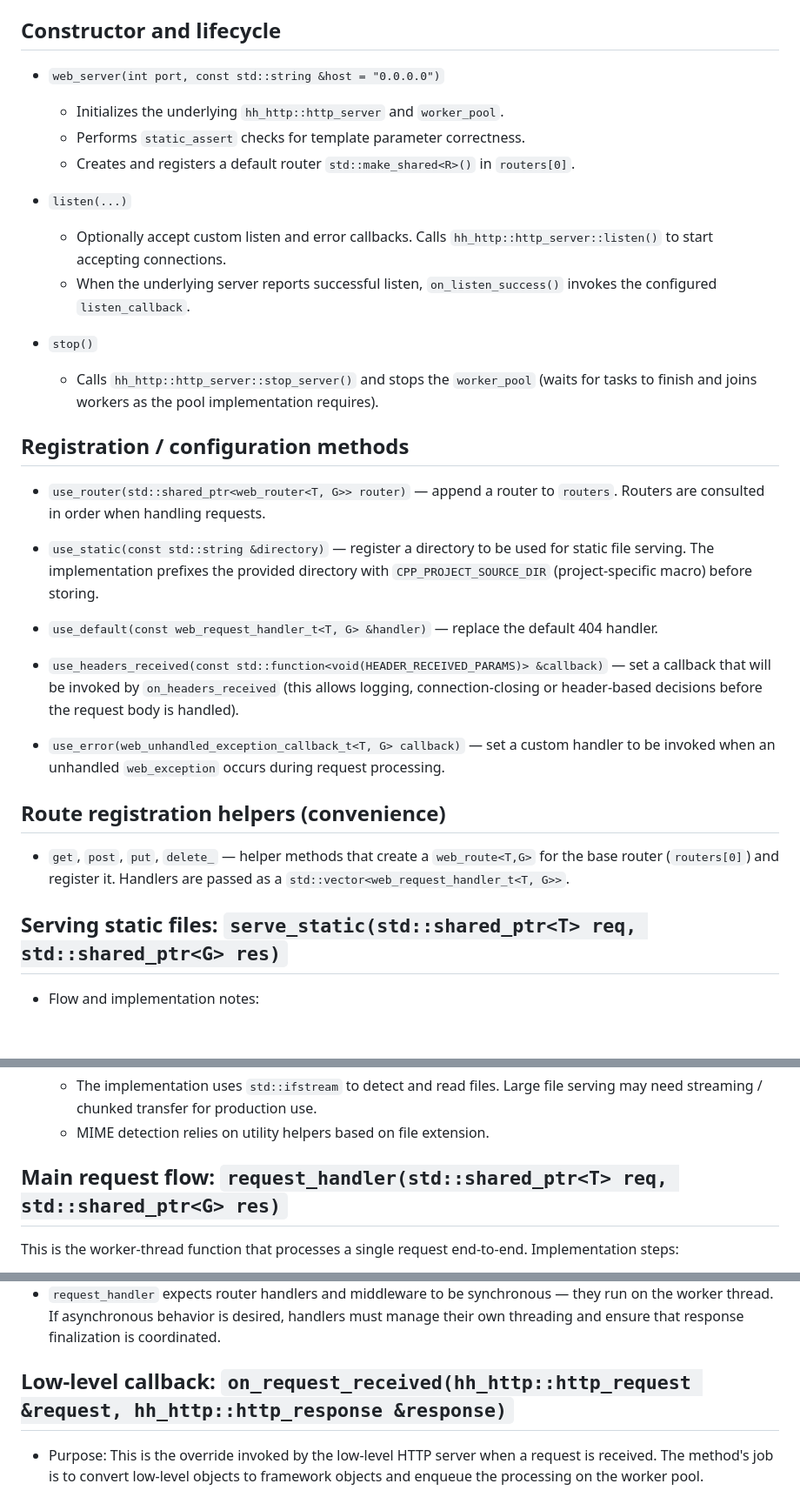
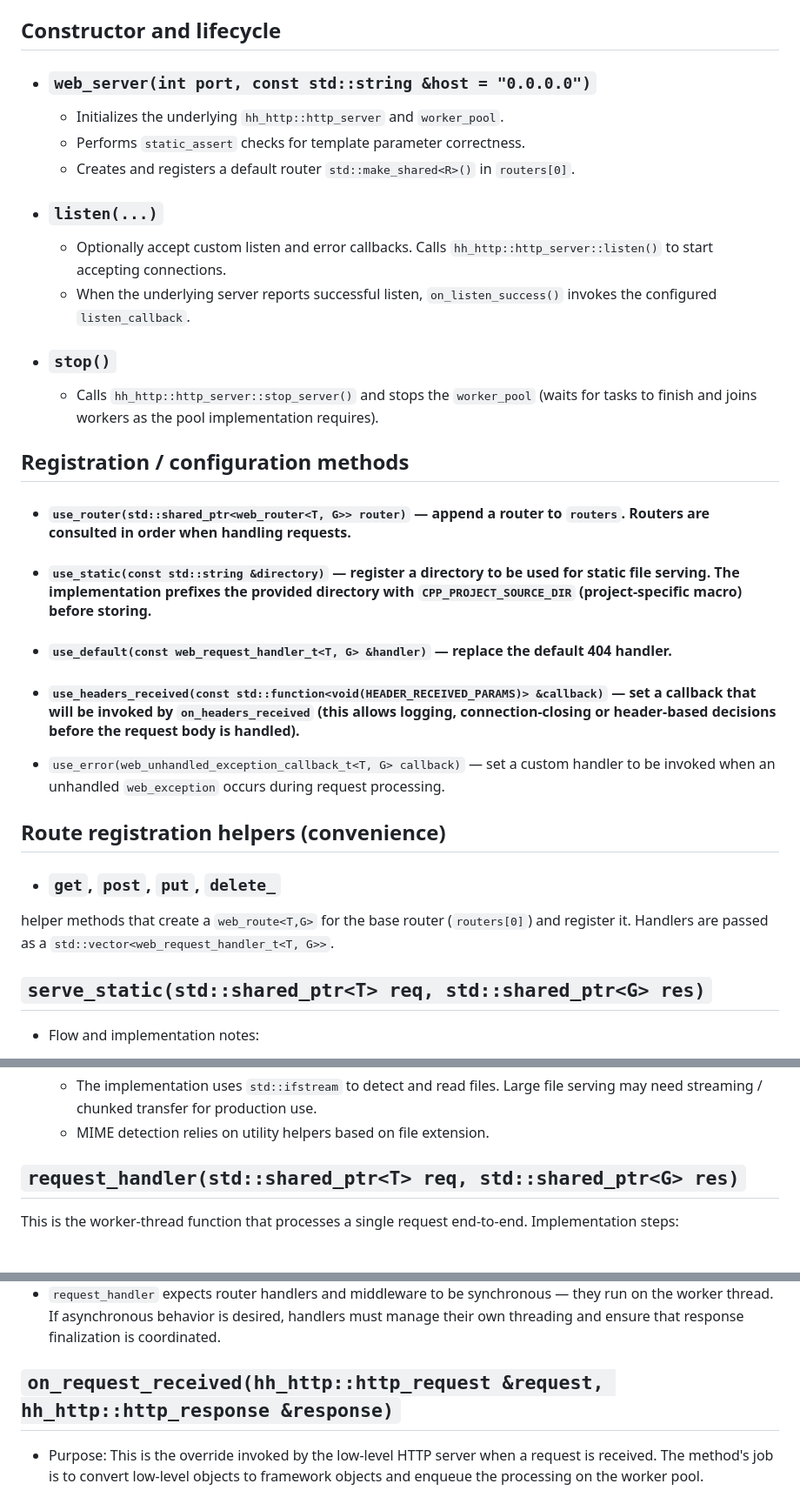
Before and after one commit to HamzaHassanain/hamza-backend-web-library-cpp, a Markdown page: docs/web_server.md, 3 parts joined by grey strips. Shown: that part at 87% size. Rendered like a GitHub page; blank space fills up the shorter version.

Commit message:
Update markdown formatting for web_server documentation

```diff
--- a/docs/web_server.md
+++ b/docs/web_server.md
@@ -36,37 +36,38 @@ Compile-time checks (`static_assert`) in the constructor enforce these constrain
 
 ## Constructor and lifecycle
 
-- `web_server(int port, const std::string &host = "0.0.0.0")`
+- ### `web_server(int port, const std::string &host = "0.0.0.0")`
 
   - Initializes the underlying `hh_http::http_server` and `worker_pool`.
   - Performs `static_assert` checks for template parameter correctness.
   - Creates and registers a default router `std::make_shared<R>()` in `routers[0]`.
 
-- `listen(...)`
+- ### `listen(...)`
 
   - Optionally accept custom listen and error callbacks. Calls `hh_http::http_server::listen()` to start accepting connections.
   - When the underlying server reports successful listen, `on_listen_success()` invokes the configured `listen_callback`.
 
-- `stop()`
+- ### `stop()`
   - Calls `hh_http::http_server::stop_server()` and stops the `worker_pool` (waits for tasks to finish and joins workers as the pool implementation requires).
 
 ## Registration / configuration methods
 
-- `use_router(std::shared_ptr<web_router<T, G>> router)` — append a router to `routers`. Routers are consulted in order when handling requests.
+- #### `use_router(std::shared_ptr<web_router<T, G>> router)` — append a router to `routers`. Routers are consulted in order when handling requests.
 
-- `use_static(const std::string &directory)` — register a directory to be used for static file serving. The implementation prefixes the provided directory with `CPP_PROJECT_SOURCE_DIR` (project-specific macro) before storing.
+- #### `use_static(const std::string &directory)` — register a directory to be used for static file serving. The implementation prefixes the provided directory with `CPP_PROJECT_SOURCE_DIR` (project-specific macro) before storing.
 
-- `use_default(const web_request_handler_t<T, G> &handler)` — replace the default 404 handler.
+- #### `use_default(const web_request_handler_t<T, G> &handler)` — replace the default 404 handler.
 
-- `use_headers_received(const std::function<void(HEADER_RECEIVED_PARAMS)> &callback)` — set a callback that will be invoked by `on_headers_received` (this allows logging, connection-closing or header-based decisions before the request body is handled).
+- #### `use_headers_received(const std::function<void(HEADER_RECEIVED_PARAMS)> &callback)` — set a callback that will be invoked by `on_headers_received` (this allows logging, connection-closing or header-based decisions before the request body is handled).
 
 - `use_error(web_unhandled_exception_callback_t<T, G> callback)` — set a custom handler to be invoked when an unhandled `web_exception` occurs during request processing.
 
 ## Route registration helpers (convenience)
 
-- `get`, `post`, `put`, `delete_` — helper methods that create a `web_route<T,G>` for the base router (`routers[0]`) and register it. Handlers are passed as a `std::vector<web_request_handler_t<T, G>>`.
+- ### `get`, `post`, `put`, `delete_`
+helper methods that create a `web_route<T,G>` for the base router (`routers[0]`) and register it. Handlers are passed as a `std::vector<web_request_handler_t<T, G>>`.
 
-## Serving static files: `serve_static(std::shared_ptr<T> req, std::shared_ptr<G> res)`
+## `serve_static(std::shared_ptr<T> req, std::shared_ptr<G> res)`
 
 - Flow and implementation notes:
 
@@ -80,7 +81,7 @@ Compile-time checks (`static_assert`) in the constructor enforce these constrain
   - The implementation uses `std::ifstream` to detect and read files. Large file serving may need streaming / chunked transfer for production use.
   - MIME detection relies on utility helpers based on file extension.
 
-## Main request flow: `request_handler(std::shared_ptr<T> req, std::shared_ptr<G> res)`
+## `request_handler(std::shared_ptr<T> req, std::shared_ptr<G> res)`
 
 This is the worker-thread function that processes a single request end-to-end. Implementation steps:
 
@@ -94,7 +95,7 @@ Notes and observations:
 - The implementation calls `res->send()` and `res->end()` both inside the normal path and again after the `try/catch` block. This appears defensive to ensure the response is finalized even if some code path above skipped finalization.
 - `request_handler` expects router handlers and middleware to be synchronous — they run on the worker thread. If asynchronous behavior is desired, handlers must manage their own threading and ensure that response finalization is coordinated.
 
-## Low-level callback: `on_request_received(hh_http::http_request &request, hh_http::http_response &response)`
+## `on_request_received(hh_http::http_request &request, hh_http::http_response &response)`
 
 - Purpose: This is the override invoked by the low-level HTTP server when a request is received. The method's job is to convert low-level objects to framework objects and enqueue the processing on the worker pool.
 
```
Also changed, not shown: other parts of docs/web_server.md (+1 -1 lines).
